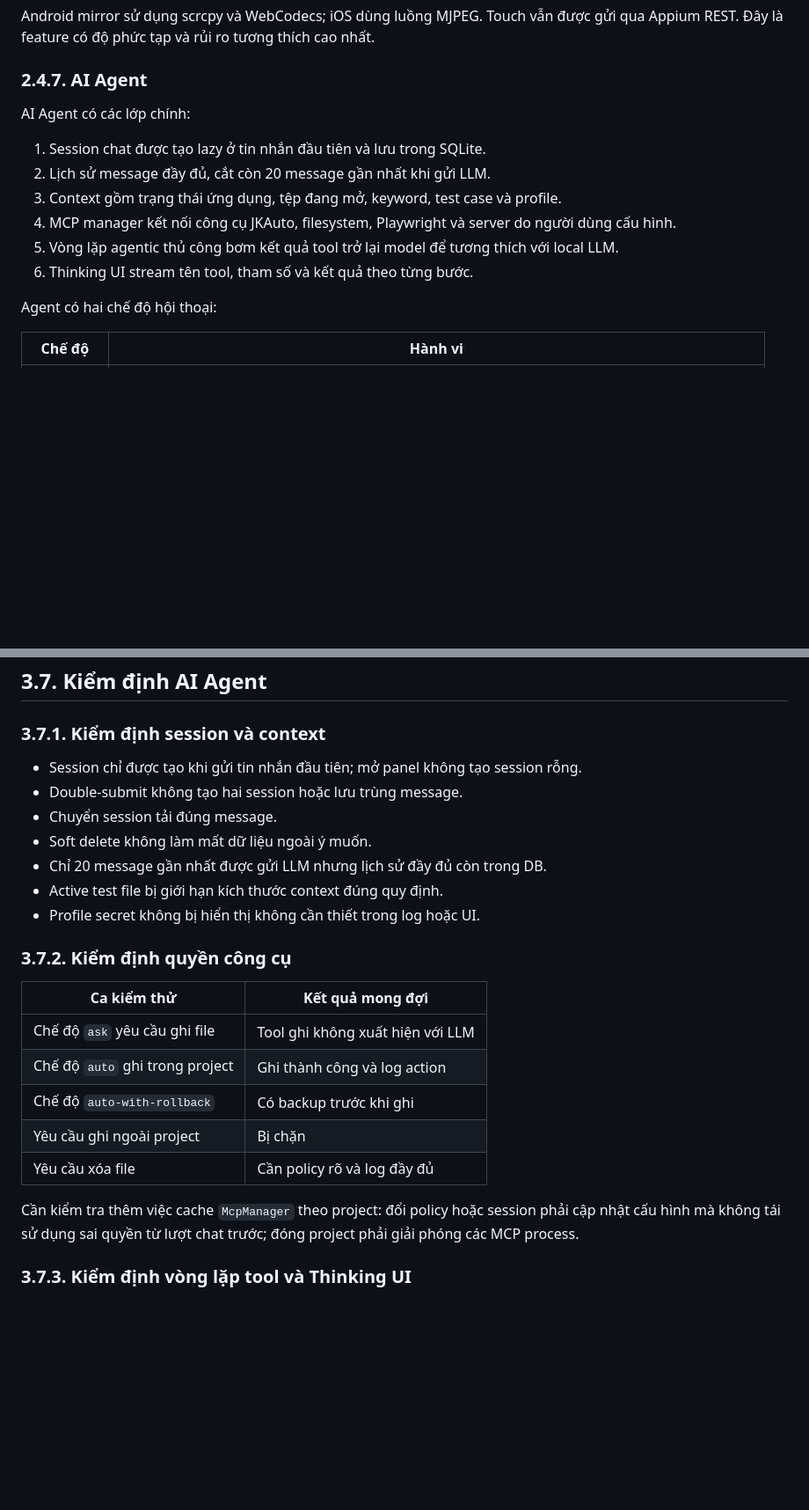
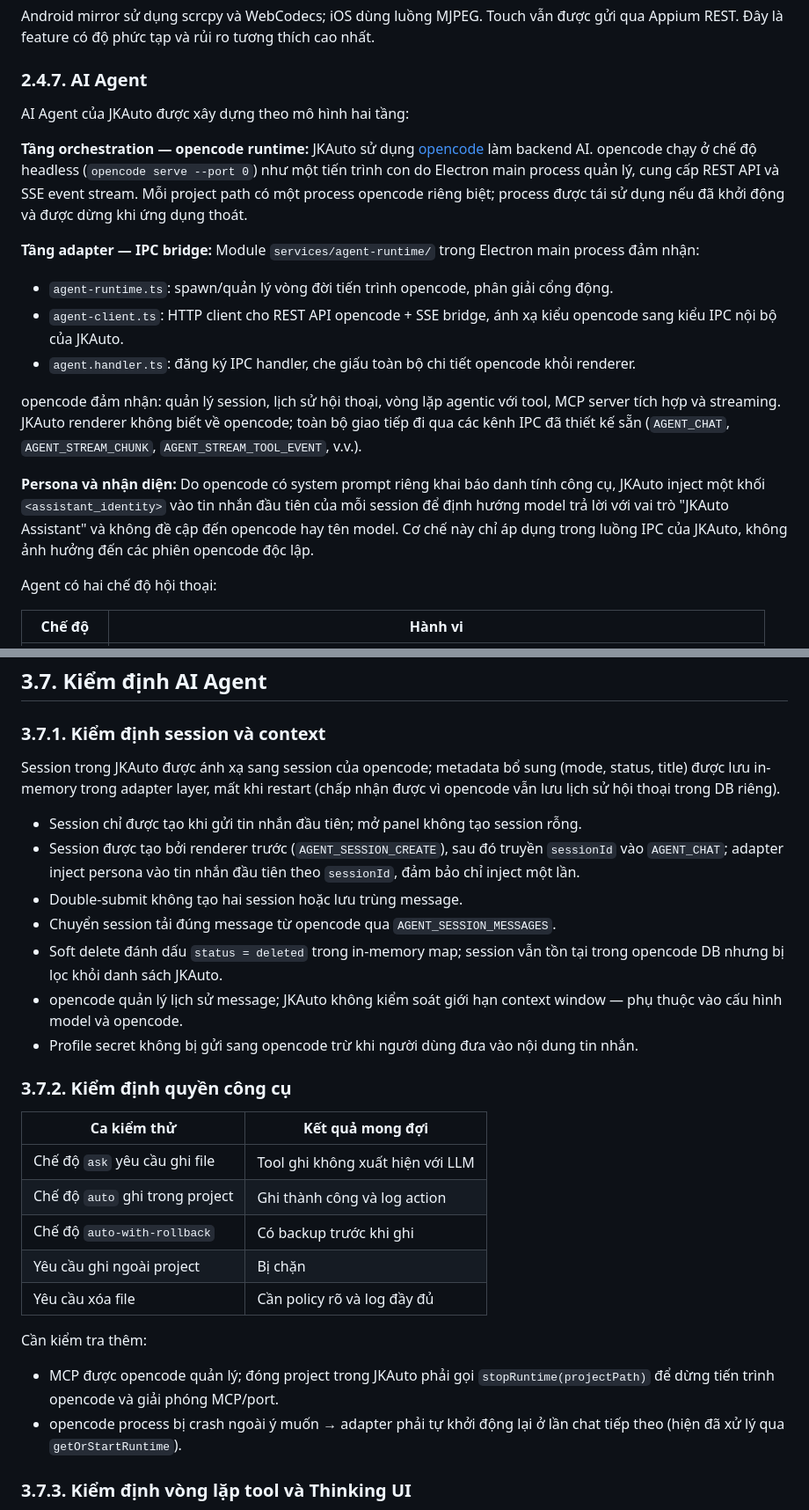
Before and after one commit to nhatcoi/jkauto, a Markdown page: REPORT.md, 2 parts joined by grey strips. Shown at 88% size. Rendered like a GitHub page; blank space fills up the shorter version.

Commit message:
chore: add report

```diff
--- a/REPORT.md
+++ b/REPORT.md
@@ -420,14 +420,18 @@ Android mirror sử dụng scrcpy và WebCodecs; iOS dùng luồng MJPEG. Touch
 
 ### 2.4.7. AI Agent
 
-AI Agent có các lớp chính:
+AI Agent của JKAuto được xây dựng theo mô hình hai tầng:
 
-1. Session chat được tạo lazy ở tin nhắn đầu tiên và lưu trong SQLite.
-2. Lịch sử message đầy đủ, cắt còn 20 message gần nhất khi gửi LLM.
-3. Context gồm trạng thái ứng dụng, tệp đang mở, keyword, test case và profile.
-4. MCP manager kết nối công cụ JKAuto, filesystem, Playwright và server do người dùng cấu hình.
-5. Vòng lặp agentic thủ công bơm kết quả tool trở lại model để tương thích với local LLM.
-6. Thinking UI stream tên tool, tham số và kết quả theo từng bước.
+**Tầng orchestration — opencode runtime:** JKAuto sử dụng [opencode](https://opencode.ai) làm backend AI. opencode chạy ở chế độ headless (`opencode serve --port 0`) như một tiến trình con do Electron main process quản lý, cung cấp REST API và SSE event stream. Mỗi project path có một process opencode riêng biệt; process được tái sử dụng nếu đã khởi động và được dừng khi ứng dụng thoát.
+
+**Tầng adapter — IPC bridge:** Module `services/agent-runtime/` trong Electron main process đảm nhận:
+- `agent-runtime.ts`: spawn/quản lý vòng đời tiến trình opencode, phân giải cổng động.
+- `agent-client.ts`: HTTP client cho REST API opencode + SSE bridge, ánh xạ kiểu opencode sang kiểu IPC nội bộ của JKAuto.
+- `agent.handler.ts`: đăng ký IPC handler, che giấu toàn bộ chi tiết opencode khỏi renderer.
+
+opencode đảm nhận: quản lý session, lịch sử hội thoại, vòng lặp agentic với tool, MCP server tích hợp và streaming. JKAuto renderer không biết về opencode; toàn bộ giao tiếp đi qua các kênh IPC đã thiết kế sẵn (`AGENT_CHAT`, `AGENT_STREAM_CHUNK`, `AGENT_STREAM_TOOL_EVENT`, v.v.).
+
+**Persona và nhận diện:** Do opencode có system prompt riêng khai báo danh tính công cụ, JKAuto inject một khối `<assistant_identity>` vào tin nhắn đầu tiên của mỗi session để định hướng model trả lời với vai trò "JKAuto Assistant" và không đề cập đến opencode hay tên model. Cơ chế này chỉ áp dụng trong luồng IPC của JKAuto, không ảnh hưởng đến các phiên opencode độc lập.
 
 Agent có hai chế độ hội thoại:
 
@@ -825,13 +830,15 @@ Chuỗi login → trích token → gọi API bảo vệ là bài kiểm định
 
 ### 3.7.1. Kiểm định session và context
 
+Session trong JKAuto được ánh xạ sang session của opencode; metadata bổ sung (mode, status, title) được lưu in-memory trong adapter layer, mất khi restart (chấp nhận được vì opencode vẫn lưu lịch sử hội thoại trong DB riêng).
+
 - Session chỉ được tạo khi gửi tin nhắn đầu tiên; mở panel không tạo session rỗng.
+- Session được tạo bởi renderer trước (`AGENT_SESSION_CREATE`), sau đó truyền `sessionId` vào `AGENT_CHAT`; adapter inject persona vào tin nhắn đầu tiên theo `sessionId`, đảm bảo chỉ inject một lần.
 - Double-submit không tạo hai session hoặc lưu trùng message.
-- Chuyển session tải đúng message.
-- Soft delete không làm mất dữ liệu ngoài ý muốn.
-- Chỉ 20 message gần nhất được gửi LLM nhưng lịch sử đầy đủ còn trong DB.
-- Active test file bị giới hạn kích thước context đúng quy định.
-- Profile secret không bị hiển thị không cần thiết trong log hoặc UI.
+- Chuyển session tải đúng message từ opencode qua `AGENT_SESSION_MESSAGES`.
+- Soft delete đánh dấu `status = deleted` trong in-memory map; session vẫn tồn tại trong opencode DB nhưng bị lọc khỏi danh sách JKAuto.
+- opencode quản lý lịch sử message; JKAuto không kiểm soát giới hạn context window — phụ thuộc vào cấu hình model và opencode.
+- Profile secret không bị gửi sang opencode trừ khi người dùng đưa vào nội dung tin nhắn.
 
 ### 3.7.2. Kiểm định quyền công cụ
 
@@ -843,7 +850,9 @@ Chuỗi login → trích token → gọi API bảo vệ là bài kiểm định
 | Yêu cầu ghi ngoài project | Bị chặn |
 | Yêu cầu xóa file | Cần policy rõ và log đầy đủ |
 
-Cần kiểm tra thêm việc cache `McpManager` theo project: đổi policy hoặc session phải cập nhật cấu hình mà không tái sử dụng sai quyền từ lượt chat trước; đóng project phải giải phóng các MCP process.
+Cần kiểm tra thêm:
+- MCP được opencode quản lý; đóng project trong JKAuto phải gọi `stopRuntime(projectPath)` để dừng tiến trình opencode và giải phóng MCP/port.
+- opencode process bị crash ngoài ý muốn → adapter phải tự khởi động lại ở lần chat tiếp theo (hiện đã xử lý qua `getOrStartRuntime`).
 
 ### 3.7.3. Kiểm định vòng lặp tool và Thinking UI
 
```
Also changed, not shown: other parts of REPORT.md (+4 -3 lines).
